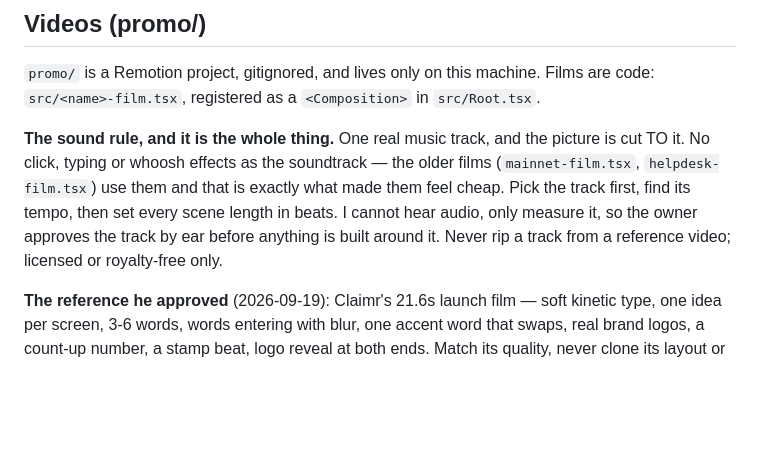
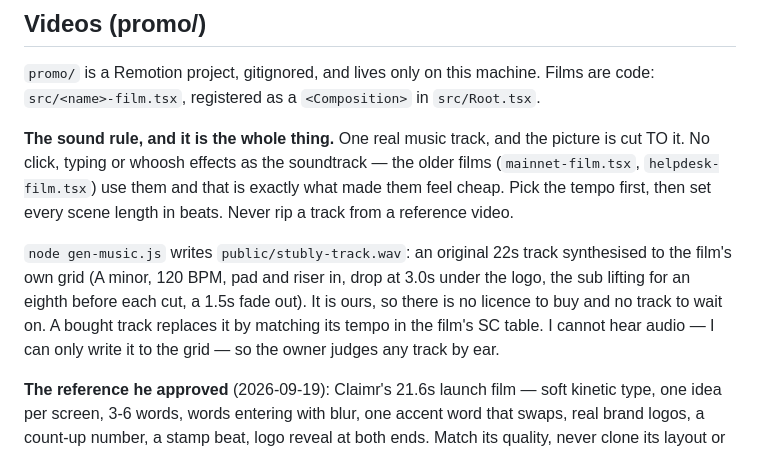
Before and after one commit to gumballchief/stubly, a Markdown page: CLAUDE.md, the part around the change. Rendered like a GitHub page; blank space fills up the shorter version.

Commit message:
Video docs: the film's music is generated to its own grid by gen-music.js [skip render]
Co-Authored-By: Claude Opus 5 <noreply@anthropic.com>

```diff
--- a/CLAUDE.md
+++ b/CLAUDE.md
@@ -104,10 +104,14 @@ rather than "unknown custom error", and named reverts are no longer retried thre
 
 **The sound rule, and it is the whole thing.** One real music track, and the picture is cut TO it.
 No click, typing or whoosh effects as the soundtrack — the older films (`mainnet-film.tsx`,
-`helpdesk-film.tsx`) use them and that is exactly what made them feel cheap. Pick the track first,
-find its tempo, then set every scene length in beats. I cannot hear audio, only measure it, so the
-owner approves the track by ear before anything is built around it. Never rip a track from a
-reference video; licensed or royalty-free only.
+`helpdesk-film.tsx`) use them and that is exactly what made them feel cheap. Pick the tempo first,
+then set every scene length in beats. Never rip a track from a reference video.
+
+`node gen-music.js` writes `public/stubly-track.wav`: an original 22s track synthesised to the
+film's own grid (A minor, 120 BPM, pad and riser in, drop at 3.0s under the logo, the sub lifting
+for an eighth before each cut, a 1.5s fade out). It is ours, so there is no licence to buy and no
+track to wait on. A bought track replaces it by matching its tempo in the film's SC table. I cannot
+hear audio — I can only write it to the grid — so the owner judges any track by ear.
 
 **The reference he approved** (2026-09-19): Claimr's 21.6s launch film — soft kinetic type, one idea
 per screen, 3-6 words, words entering with blur, one accent word that swaps, real brand logos, a
```
